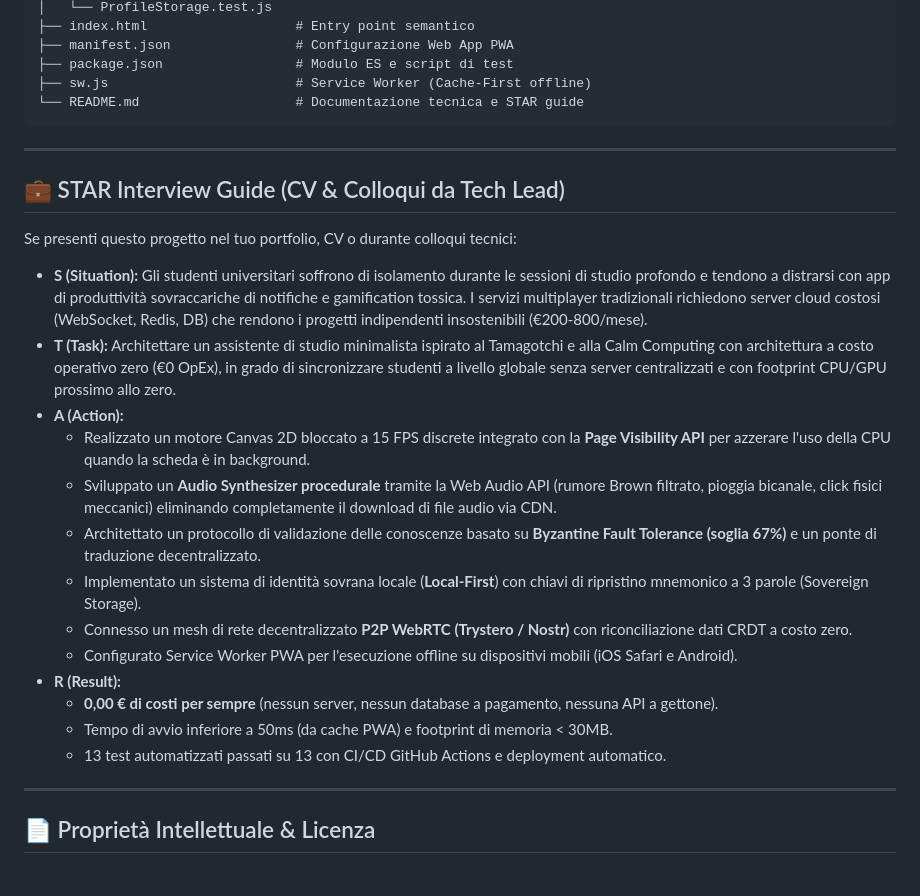
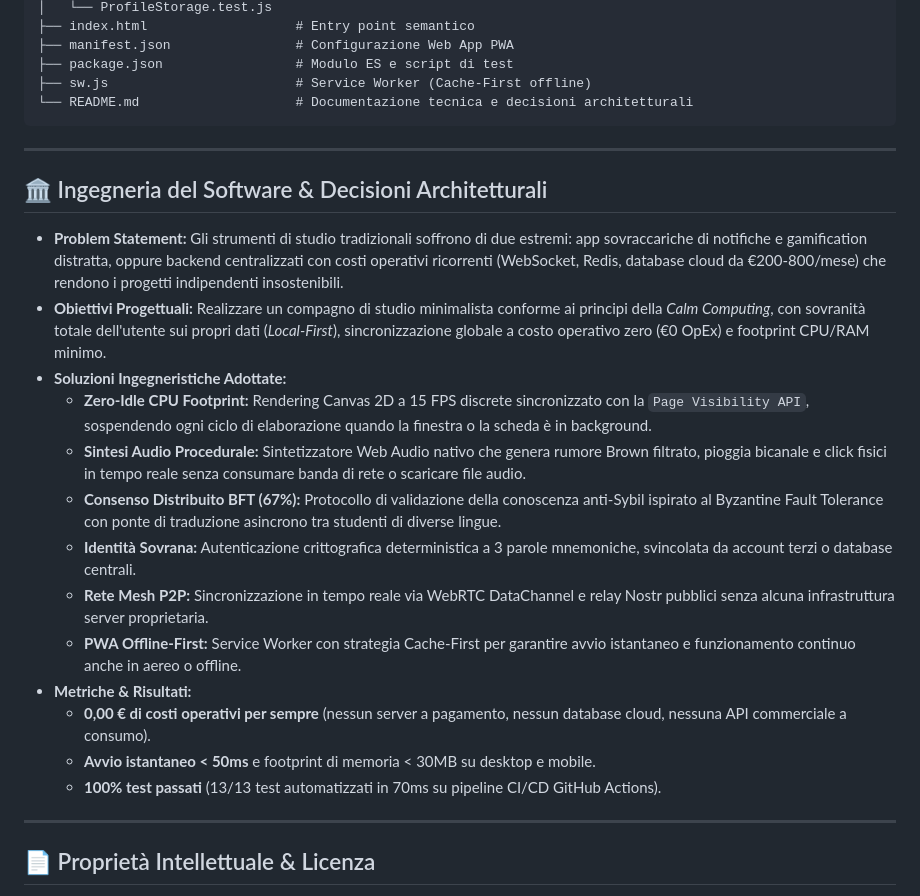
Before and after one commit to flillo6/Bibo, a Markdown page: README.md, the part around the change. Drawn GitHub-style.

Commit message:
docs: reframe STAR section into high-level engineering and architecture case study

````diff
--- a/README.md
+++ b/README.md
@@ -177,28 +177,26 @@ bibo/
 ├── manifest.json                # Configurazione Web App PWA
 ├── package.json                 # Modulo ES e script di test
 ├── sw.js                        # Service Worker (Cache-First offline)
-└── README.md                    # Documentazione tecnica e STAR guide
+└── README.md                    # Documentazione tecnica e decisioni architetturali
 ```
 
 ---
 
-## 💼 STAR Interview Guide (CV & Colloqui da Tech Lead)
+## 🏛️ Ingegneria del Software & Decisioni Architetturali
 
-Se presenti questo progetto nel tuo portfolio, CV o durante colloqui tecnici:
-
-* **S (Situation):** Gli studenti universitari soffrono di isolamento durante le sessioni di studio profondo e tendono a distrarsi con app di produttività sovraccariche di notifiche e gamification tossica. I servizi multiplayer tradizionali richiedono server cloud costosi (WebSocket, Redis, DB) che rendono i progetti indipendenti insostenibili (€200-800/mese).
-* **T (Task):** Architettare un assistente di studio minimalista ispirato al Tamagotchi e alla Calm Computing con architettura a costo operativo zero (€0 OpEx), in grado di sincronizzare studenti a livello globale senza server centralizzati e con footprint CPU/GPU prossimo allo zero.
-* **A (Action):**
-  * Realizzato un motore Canvas 2D bloccato a 15 FPS discrete integrato con la **Page Visibility API** per azzerare l'uso della CPU quando la scheda è in background.
-  * Sviluppato un **Audio Synthesizer procedurale** tramite la Web Audio API (rumore Brown filtrato, pioggia bicanale, click fisici meccanici) eliminando completamente il download di file audio via CDN.
-  * Architettato un protocollo di validazione delle conoscenze basato su **Byzantine Fault Tolerance (soglia 67%)** e un ponte di traduzione decentralizzato.
-  * Implementato un sistema di identità sovrana locale (**Local-First**) con chiavi di ripristino mnemonico a 3 parole (Sovereign Storage).
-  * Connesso un mesh di rete decentralizzato **P2P WebRTC (Trystero / Nostr)** con riconciliazione dati CRDT a costo zero.
-  * Configurato Service Worker PWA per l'esecuzione offline su dispositivi mobili (iOS Safari e Android).
-* **R (Result):**
-  * **0,00 € di costi per sempre** (nessun server, nessun database a pagamento, nessuna API a gettone).
-  * Tempo di avvio inferiore a 50ms (da cache PWA) e footprint di memoria < 30MB.
-  * 13 test automatizzati passati su 13 con CI/CD GitHub Actions e deployment automatico.
+* **Problem Statement:** Gli strumenti di studio tradizionali soffrono di due estremi: app sovraccariche di notifiche e gamification distratta, oppure backend centralizzati con costi operativi ricorrenti (WebSocket, Redis, database cloud da €200-800/mese) che rendono i progetti indipendenti insostenibili.
+* **Obiettivi Progettuali:** Realizzare un compagno di studio minimalista conforme ai principi della *Calm Computing*, con sovranità totale dell'utente sui propri dati (*Local-First*), sincronizzazione globale a costo operativo zero (€0 OpEx) e footprint CPU/RAM minimo.
+* **Soluzioni Ingegneristiche Adottate:**
+  * **Zero-Idle CPU Footprint:** Rendering Canvas 2D a 15 FPS discrete sincronizzato con la `Page Visibility API`, sospendendo ogni ciclo di elaborazione quando la finestra o la scheda è in background.
+  * **Sintesi Audio Procedurale:** Sintetizzatore Web Audio nativo che genera rumore Brown filtrato, pioggia bicanale e click fisici in tempo reale senza consumare banda di rete o scaricare file audio.
+  * **Consenso Distribuito BFT (67%):** Protocollo di validazione della conoscenza anti-Sybil ispirato al Byzantine Fault Tolerance con ponte di traduzione asincrono tra studenti di diverse lingue.
+  * **Identità Sovrana:** Autenticazione crittografica deterministica a 3 parole mnemoniche, svincolata da account terzi o database centrali.
+  * **Rete Mesh P2P:** Sincronizzazione in tempo reale via WebRTC DataChannel e relay Nostr pubblici senza alcuna infrastruttura server proprietaria.
+  * **PWA Offline-First:** Service Worker con strategia Cache-First per garantire avvio istantaneo e funzionamento continuo anche in aereo o offline.
+* **Metriche & Risultati:**
+  * **0,00 € di costi operativi per sempre** (nessun server a pagamento, nessun database cloud, nessuna API commerciale a consumo).
+  * **Avvio istantaneo < 50ms** e footprint di memoria < 30MB su desktop e mobile.
+  * **100% test passati** (13/13 test automatizzati in 70ms su pipeline CI/CD GitHub Actions).
 
 ---
 
````
